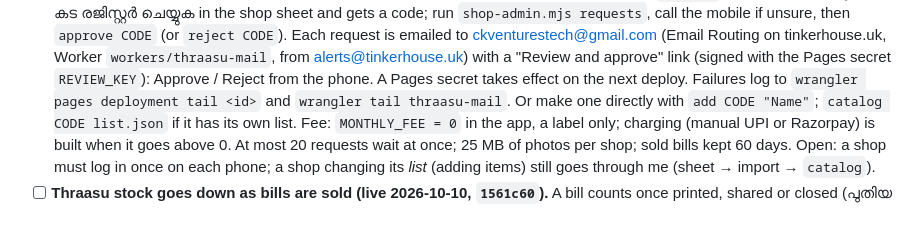
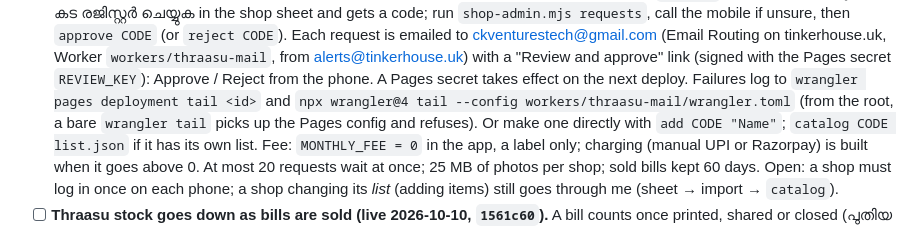
Before and after one commit to karthik2497-byte/bangalore-apps, a Markdown page: NEXT_STEPS.md, the part around the change. GitHub-like rendering.

```diff
--- a/NEXT_STEPS.md
+++ b/NEXT_STEPS.md
@@ -88,7 +88,8 @@ the *only* passive revenue paths across all 7 apps, with the numbers: `MONETISAT
       tinkerhouse.uk, Worker `workers/thraasu-mail`, from alerts@tinkerhouse.uk) with a "Review and approve"
       link (signed with the Pages secret `REVIEW_KEY`): Approve / Reject from the phone. A Pages secret
       takes effect on the next deploy. Failures log to `wrangler pages deployment tail <id>` and
-      `wrangler tail thraasu-mail`. Or make one directly with
+      `npx wrangler@4 tail --config workers/thraasu-mail/wrangler.toml` (from the root, a bare
+      `wrangler tail` picks up the Pages config and refuses). Or make one directly with
       `add CODE "Name"`; `catalog CODE list.json` if it has its own list. Fee: `MONTHLY_FEE = 0` in the
       app, a label only; charging (manual UPI or Razorpay) is built when it goes above 0. At most 20
       requests wait at once; 25 MB of photos per shop; sold bills kept 60 days.
```
Also changed, not shown: EXECUTION_PLAN.md (+1 -0 lines), MISTAKES.md (+1 -1 lines).
